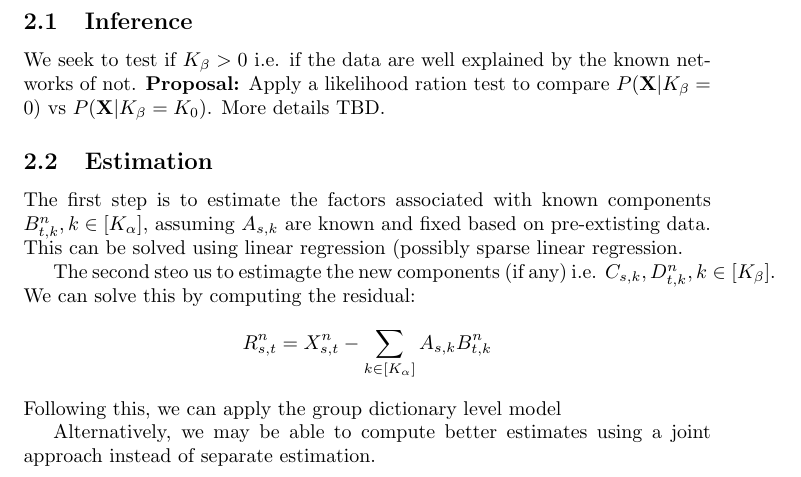
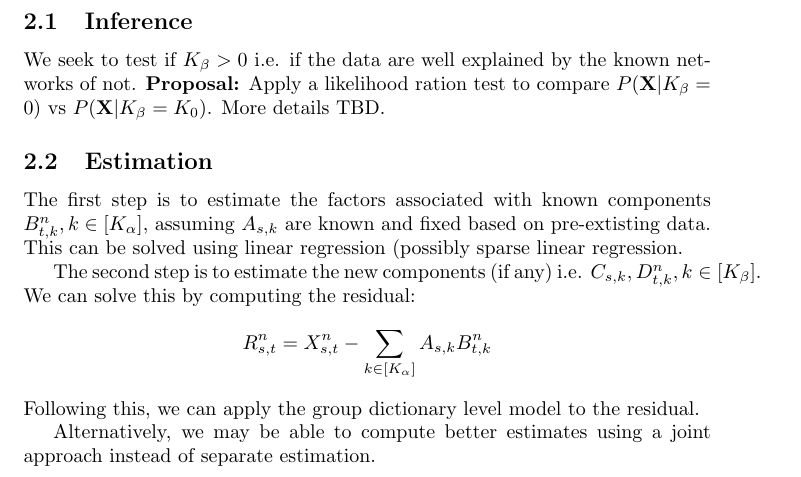
Before and after one commit to jbpoline/sanmi_paper, a LaTeX document (main.tex): part of page 2 of 3, cut so that both start at the same text. Compiled offline with pdfLaTeX.

Commit message:
Update on Overleaf.

```diff
--- a/main.tex
+++ b/main.tex
@@ -41,12 +41,13 @@ We seek to test if $K_\beta >0$ i.e. if the data are well explained by the known
 \subsection{Estimation}
 The first step is to estimate the factors associated with known components $B^n_{t, k}, {k \in [K_\alpha]}$, assuming $A_{s, k}$ are known and fixed based on pre-extisting data. This can be solved using linear regression (possibly sparse linear regression.
 
-The second steo us to estimagte the new components (if any) i.e. $C_{s, k}, D^n_{t, k}, {k \in [K_\beta]}$. We can solve this by computing the residual:
+The second step is to estimate the new components (if any) i.e. $C_{s, k}, D^n_{t, k}, {k \in [K_\beta]}$. We can solve this by computing the residual:
 $$R^{n}_{s,t} =  X^{n}_{s,t} - \sum_{k \in [K_\alpha]} A_{s, k} B^n_{t, k} $$
 Following this, we can apply the group dictionary level model
-%\footnote{ \hyperlink{http://nilearn.github.io/auto_examples/03_connectivity/plot_compare_resting_state_decomposition.html}{http://nilearn.github.io/auto_examples/03_connectivity/plot_compare_resting_state_decomposition.html}} to the residual.
+%\footnote{ \href{nilearn.github.io\/auto_examples\/03_connectivity\/plot_compare_resting_state_decomposition.html}{nilearn.github.io\/auto_examples\/03_connectivity\/plot_compare_resting_state_decomposition.html}}
+to the residual.
 
-Alternatively, we may be able to compute better estimates using a joint approach instead of separate estimation.
+Alternatively, we may be able to compute better estimates using a joint approach instead of separate estimation. %jb: agree, there seems to be something suboptimal with the separate estimation but we are gaining in simplicity
 \newpage
 \subsection*{References}
 \bibliographystyle{plain}
```
